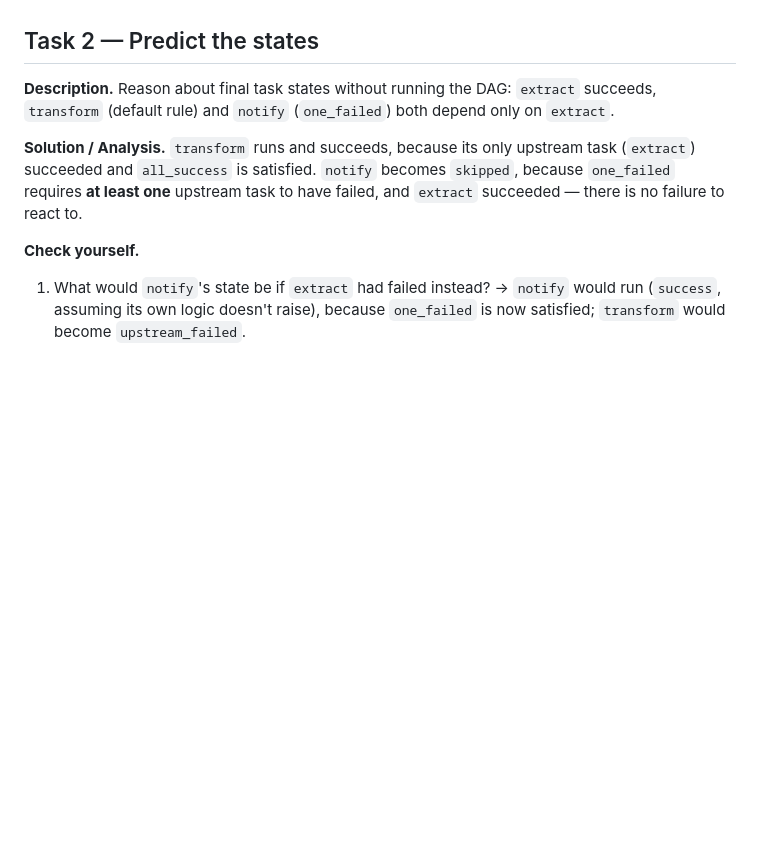
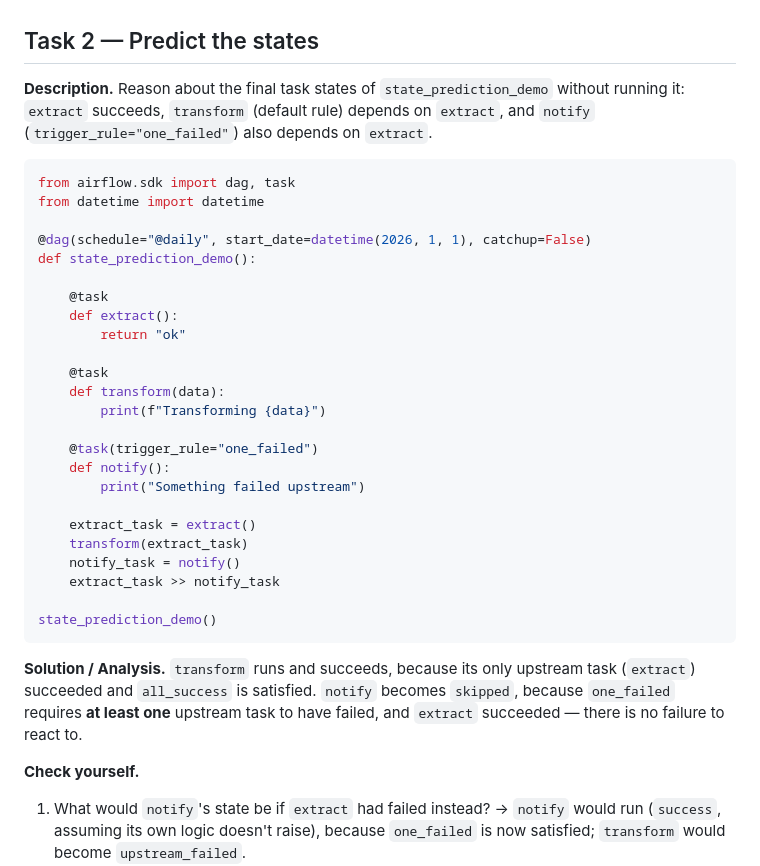
Before and after one commit to MagnetonBora/airflow-workshop, a Markdown page: content/solutions/day-2.md, the part around the change. Drawn GitHub-style; blank space fills up the shorter version.

````diff
--- a/content/solutions/day-2.md
+++ b/content/solutions/day-2.md
@@ -49,7 +49,34 @@ ingest_report()
 
 ## Task 2 — Predict the states
 
-**Description.** Reason about final task states without running the DAG: `extract` succeeds, `transform` (default rule) and `notify` (`one_failed`) both depend only on `extract`.
+**Description.** Reason about the final task states of `state_prediction_demo` without running it: `extract` succeeds, `transform` (default rule) depends on `extract`, and `notify` (`trigger_rule="one_failed"`) also depends on `extract`.
+
+```python
+from airflow.sdk import dag, task
+from datetime import datetime
+
+@dag(schedule="@daily", start_date=datetime(2026, 1, 1), catchup=False)
+def state_prediction_demo():
+
+    @task
+    def extract():
+        return "ok"
+
+    @task
+    def transform(data):
+        print(f"Transforming {data}")
+
+    @task(trigger_rule="one_failed")
+    def notify():
+        print("Something failed upstream")
+
+    extract_task = extract()
+    transform(extract_task)
+    notify_task = notify()
+    extract_task >> notify_task
+
+state_prediction_demo()
+```
 
 **Solution / Analysis.** `transform` runs and succeeds, because its only upstream task (`extract`) succeeded and `all_success` is satisfied. `notify` becomes `skipped`, because `one_failed` requires **at least one** upstream task to have failed, and `extract` succeeded — there is no failure to react to.
 
````
Also changed, not shown: content/exercises/day-2.md (+28 -1 lines).
